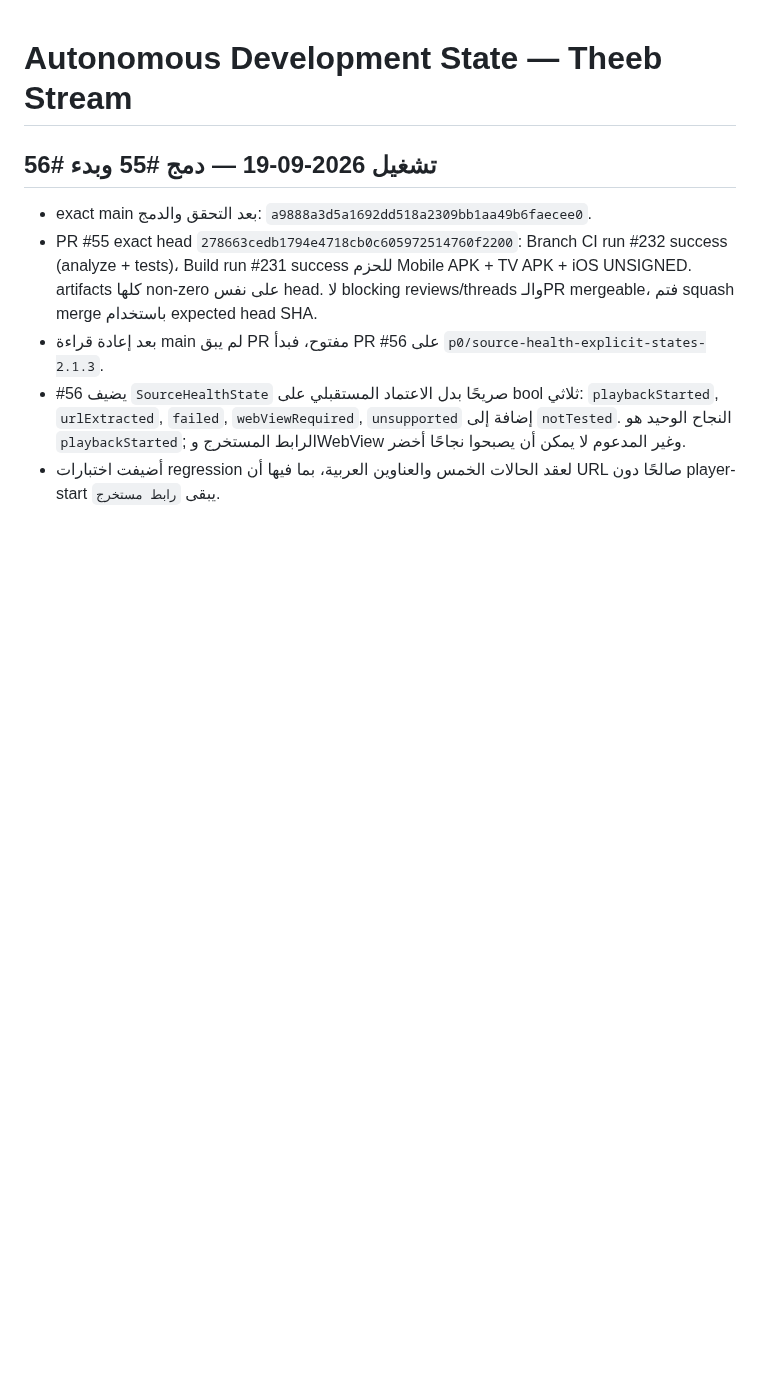
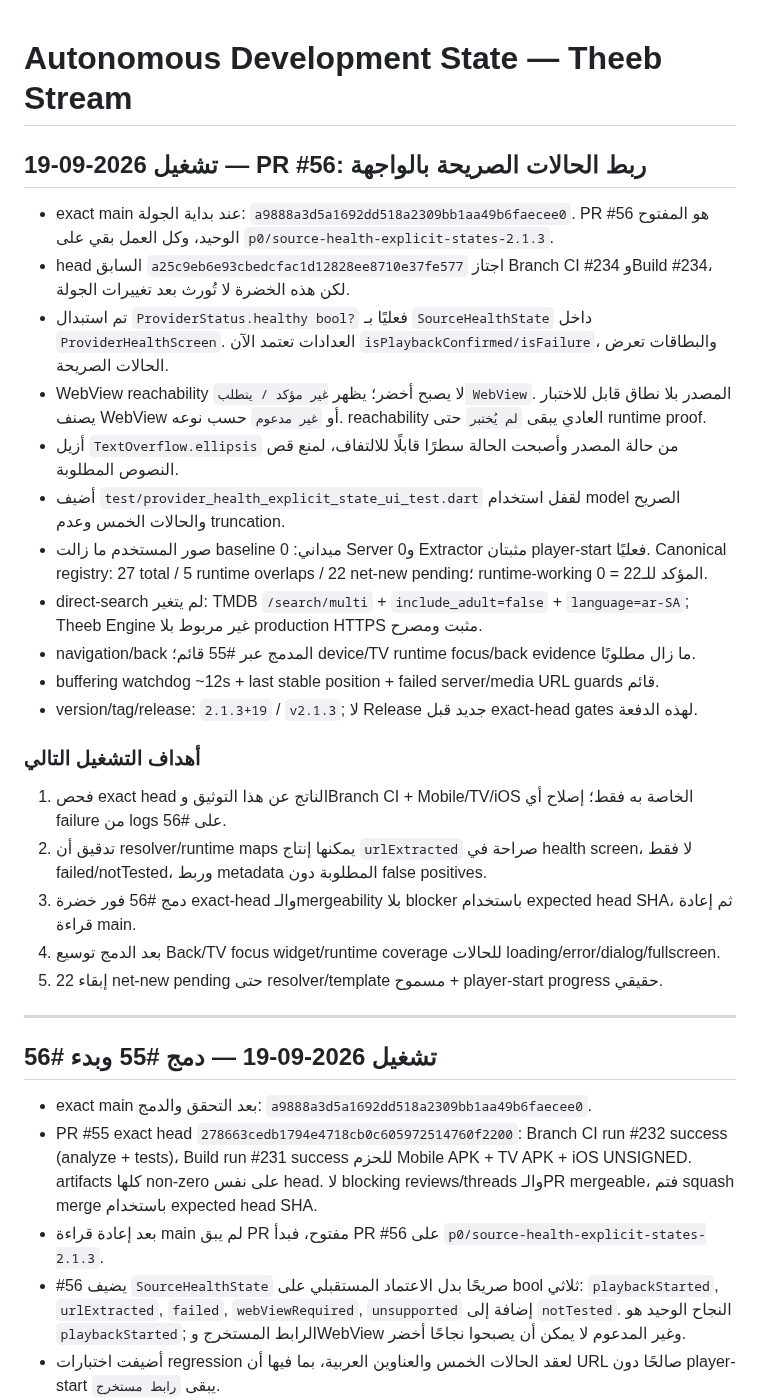
Before and after one commit to theeb1230-dot/theeb_stream, a Markdown page: docs/AUTONOMOUS_DEVELOPMENT_STATE.md, the part around the change. Rendered like a GitHub page; blank space fills up the shorter version.

Commit message:
docs: record PR 56 explicit health UI wiring

```diff
--- a/docs/AUTONOMOUS_DEVELOPMENT_STATE.md
+++ b/docs/AUTONOMOUS_DEVELOPMENT_STATE.md
@@ -1,4 +1,29 @@
 # Autonomous Development State — Theeb Stream
+
+## تشغيل 2026-09-19 — PR #56: ربط الحالات الصريحة بالواجهة
+
+- exact main عند بداية الجولة: `a9888a3d5a1692dd518a2309bb1aa49b6faecee0`. PR #56 هو المفتوح الوحيد، وكل العمل بقي على `p0/source-health-explicit-states-2.1.3`.
+- head السابق `a25c9eb6e93cbedcfac1d12828ee8710e37fe577` اجتاز Branch CI #234 وBuild #234، لكن هذه الخضرة لا تُورث بعد تغييرات الجولة.
+- تم استبدال `ProviderStatus.healthy bool?` فعليًا بـ `SourceHealthState` داخل `ProviderHealthScreen`. العدادات تعتمد الآن `isPlaybackConfirmed/isFailure`، والبطاقات تعرض الحالات الصريحة.
+- WebView reachability لا يصبح أخضر؛ يظهر `غير مؤكد / يتطلب WebView`. المصدر بلا نطاق قابل للاختبار يصنف WebView أو `غير مدعوم` حسب نوعه. reachability العادي يبقى `لم يُختبر` حتى runtime proof.
+- أزيل `TextOverflow.ellipsis` من حالة المصدر وأصبحت الحالة سطرًا قابلًا للالتفاف، لمنع قص النصوص المطلوبة.
+- أضيف `test/provider_health_explicit_state_ui_test.dart` لقفل استخدام model الصريح والحالات الخمس وعدم truncation.
+- صور المستخدم ما زالت baseline ميداني: 0 Server و0 Extractor مثبتان player-start فعليًا. Canonical registry: 27 total / 5 runtime overlaps / 22 net-new pending؛ runtime-working المؤكد للـ22 = 0.
+- direct-search لم يتغير: TMDB `/search/multi` + `include_adult=false` + `language=ar-SA`; Theeb Engine غير مربوط بلا production HTTPS مثبت ومصرح.
+- navigation/back المدمج عبر #55 قائم؛ device/TV runtime focus/back evidence ما زال مطلوبًا.
+- buffering watchdog ~12s + last stable position + failed server/media URL guards قائم.
+- version/tag/release: `2.1.3+19` / `v2.1.3`; لا Release جديد قبل exact-head gates لهذه الدفعة.
+
+### أهداف التشغيل التالي
+
+1. فحص exact head الناتج عن هذا التوثيق وBranch CI + Mobile/TV/iOS الخاصة به فقط؛ إصلاح أي failure من logs على #56.
+2. تدقيق أن resolver/runtime maps يمكنها إنتاج `urlExtracted` صراحة في health screen، لا فقط failed/notTested، وربط metadata المطلوبة دون false positives.
+3. دمج #56 فور خضرة exact-head والـmergeability بلا blocker باستخدام expected head SHA، ثم إعادة قراءة main.
+4. بعد الدمج توسيع Back/TV focus widget/runtime coverage للحالات loading/error/dialog/fullscreen.
+5. إبقاء 22 net-new pending حتى resolver/template مسموح + player-start progress حقيقي.
+
+---
+
 
 ## تشغيل 2026-09-19 — دمج #55 وبدء #56
 
```
